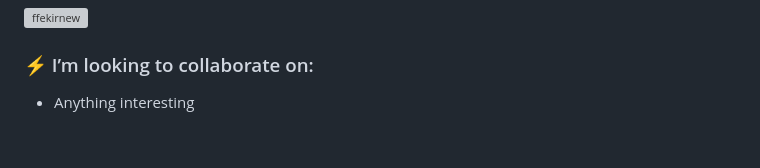
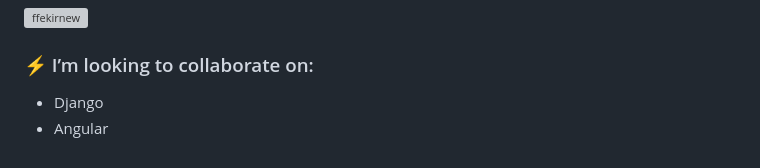
Before and after one commit to ffekirnew/ffekirnew, a Markdown page: README.md, the part around the change. Rendered like a GitHub page; grey boxes are pictures that could not be loaded.

```diff
--- a/README.md
+++ b/README.md
@@ -40,4 +40,5 @@
 
 <h3 align="left">⚡ I’m looking to collaborate on:</h3>
 
-- Anything interesting
+- Django
+- Angular
```
